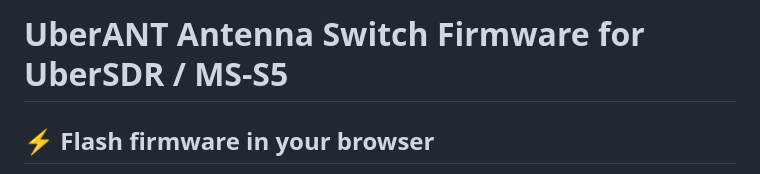
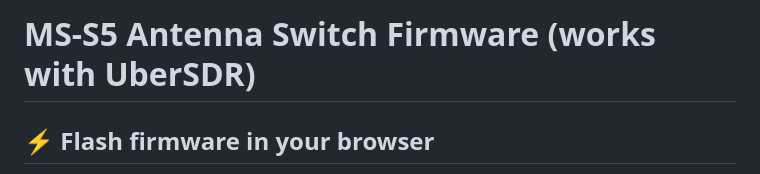
Before and after one commit to madpsy/ubersdr_switch, a Markdown page: README.md, the part around the change. Drawn GitHub-style.

```diff
--- a/README.md
+++ b/README.md
@@ -1,4 +1,4 @@
-# UberANT Antenna Switch Firmware for UberSDR / MS-S5
+# MS-S5 Antenna Switch Firmware (works with UberSDR)
 
 ## ⚡ Flash firmware in your browser
 
```
